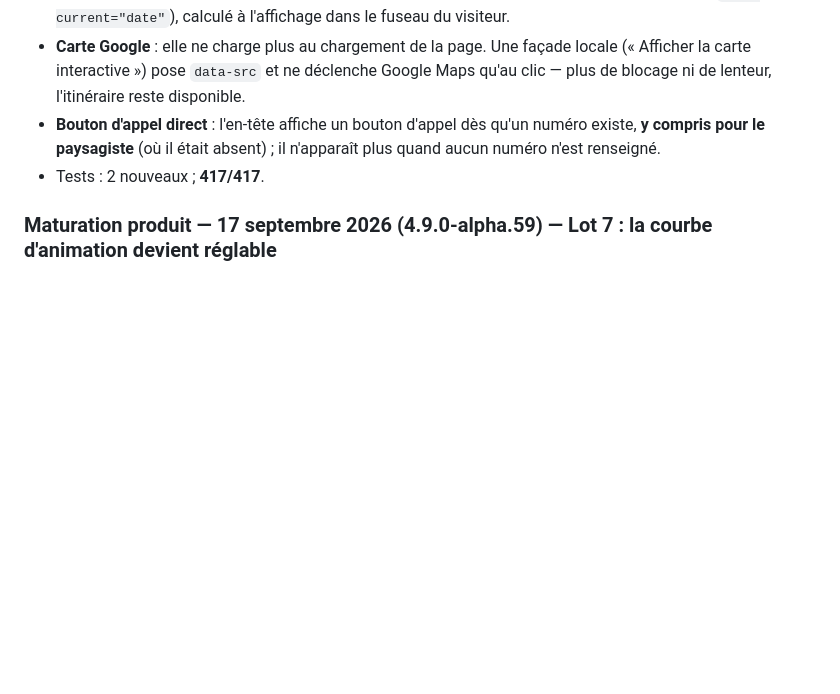
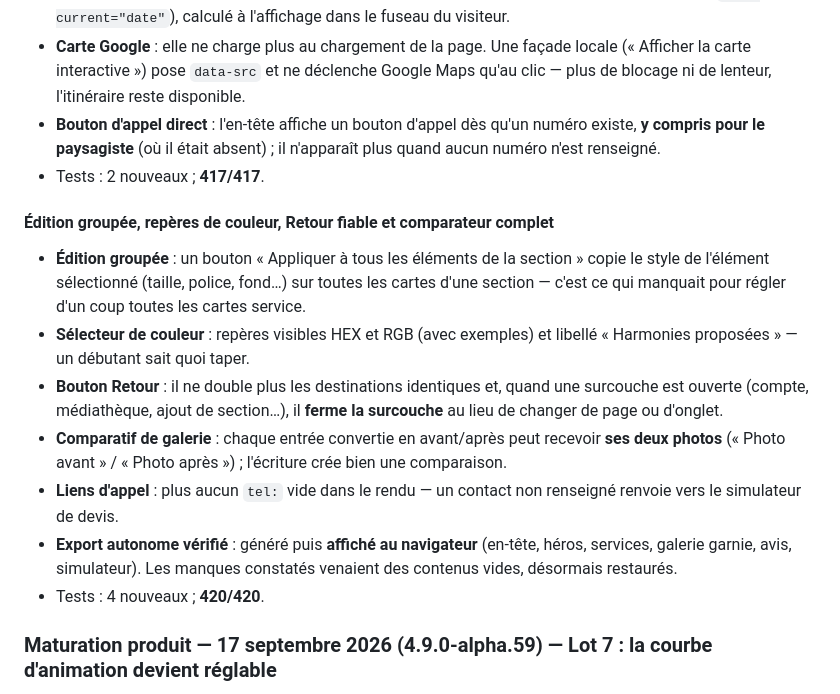
Before and after one commit to kxmXX/artisite-prospector, a Markdown page: CHANGELOG.md, the part around the change. Rendered like a GitHub page; blank space fills up the shorter version.

Commit message:
docs(4.9.1): journaliser edition groupee, couleur, retour, comparateur et export verifie

```diff
--- a/CHANGELOG.md
+++ b/CHANGELOG.md
@@ -68,6 +68,16 @@ et ce projet adhère à la numérotation [Semantic Versioning](https://semver.or
 - **Carte Google** : elle ne charge plus au chargement de la page. Une façade locale (« Afficher la carte interactive ») pose `data-src` et ne déclenche Google Maps qu'au clic — plus de blocage ni de lenteur, l'itinéraire reste disponible.
 - **Bouton d'appel direct** : l'en-tête affiche un bouton d'appel dès qu'un numéro existe, **y compris pour le paysagiste** (où il était absent) ; il n'apparaît plus quand aucun numéro n'est renseigné.
 - Tests : 2 nouveaux ; **417/417**.
+
+#### Édition groupée, repères de couleur, Retour fiable et comparateur complet
+
+- **Édition groupée** : un bouton « Appliquer à tous les éléments de la section » copie le style de l'élément sélectionné (taille, police, fond…) sur toutes les cartes d'une section — c'est ce qui manquait pour régler d'un coup toutes les cartes service.
+- **Sélecteur de couleur** : repères visibles HEX et RGB (avec exemples) et libellé « Harmonies proposées » — un débutant sait quoi taper.
+- **Bouton Retour** : il ne double plus les destinations identiques et, quand une surcouche est ouverte (compte, médiathèque, ajout de section…), il **ferme la surcouche** au lieu de changer de page ou d'onglet.
+- **Comparatif de galerie** : chaque entrée convertie en avant/après peut recevoir **ses deux photos** (« Photo avant » / « Photo après ») ; l'écriture crée bien une comparaison.
+- **Liens d'appel** : plus aucun `tel:` vide dans le rendu — un contact non renseigné renvoie vers le simulateur de devis.
+- **Export autonome vérifié** : généré puis **affiché au navigateur** (en-tête, héros, services, galerie garnie, avis, simulateur). Les manques constatés venaient des contenus vides, désormais restaurés.
+- Tests : 4 nouveaux ; **420/420**.
 
 ### Maturation produit — 17 septembre 2026 (4.9.0-alpha.59) — Lot 7 : la courbe d'animation devient réglable
 
```
Also changed, not shown: docs/codex-execution-state.md (+11 -0 lines).
